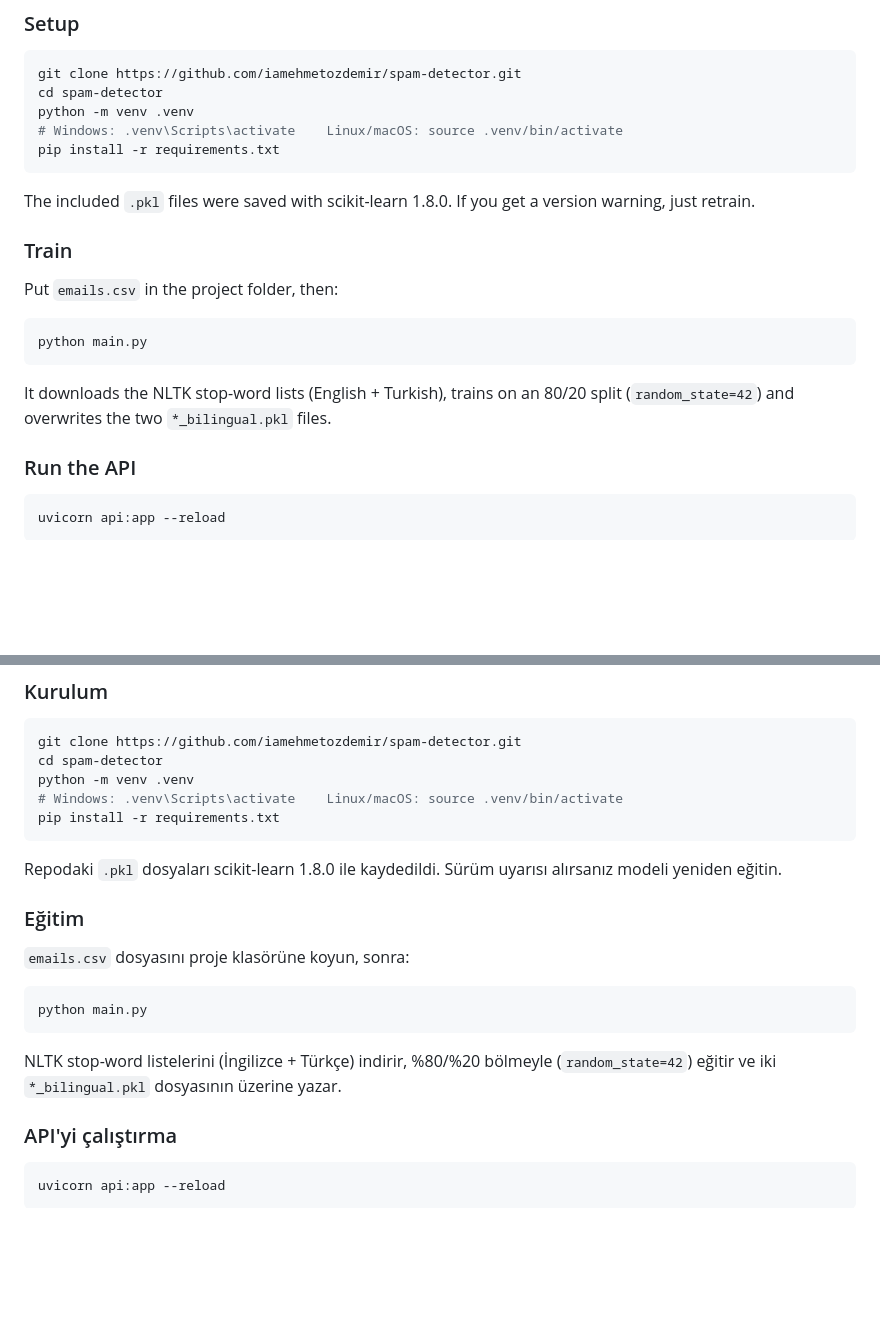
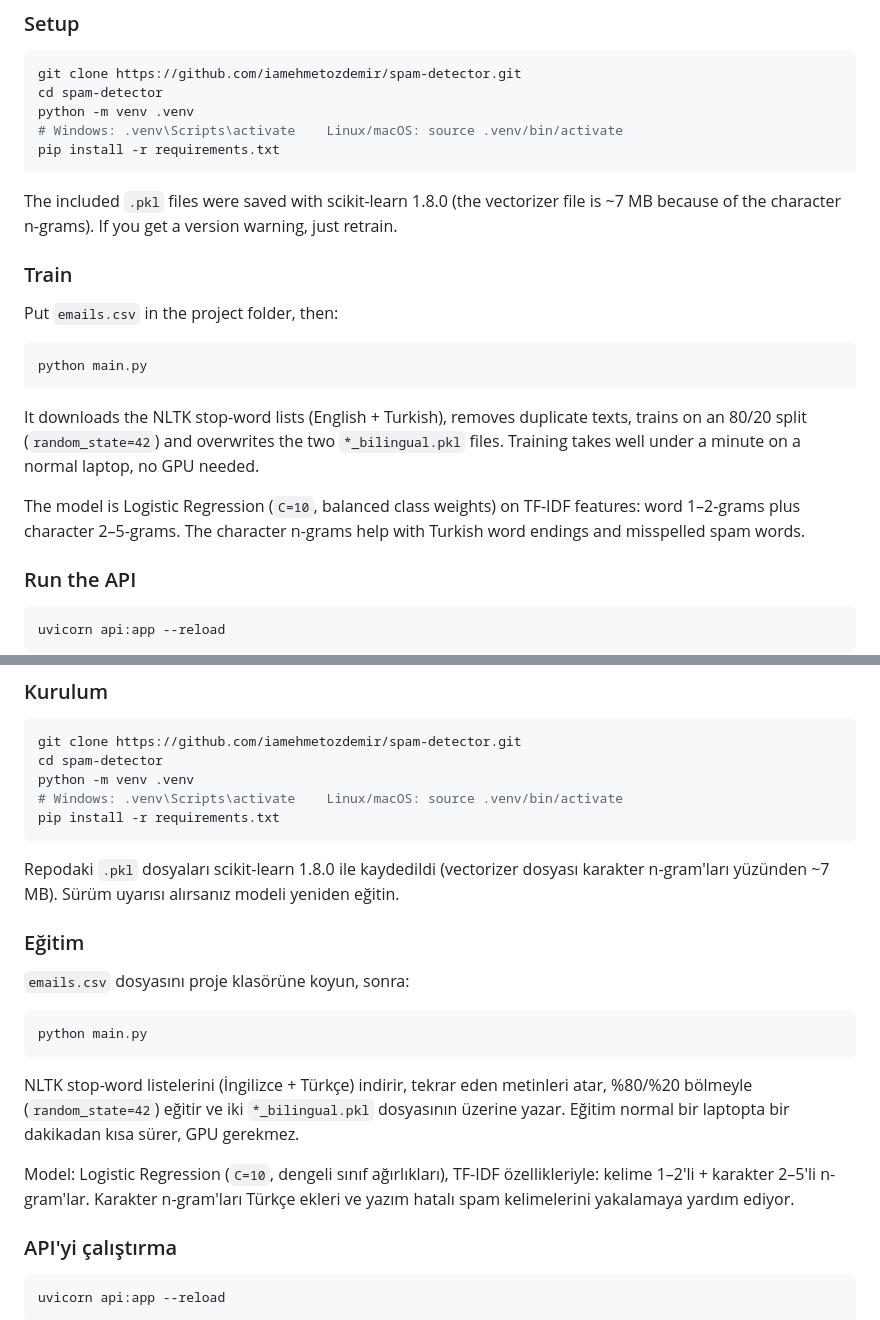
Before and after one commit to iamehmetozdemir/spam-detector, a Markdown page: README.md, 2 parts joined by grey strips. Drawn GitHub-style; blank space fills up the shorter version.

````diff
--- a/README.md
+++ b/README.md
@@ -33,7 +33,7 @@ python -m venv .venv
 pip install -r requirements.txt
 ```
 
-The included `.pkl` files were saved with scikit-learn 1.8.0. If you get a version warning, just retrain.
+The included `.pkl` files were saved with scikit-learn 1.8.0 (the vectorizer file is ~7 MB because of the character n-grams). If you get a version warning, just retrain.
 
 ### Train
 
@@ -43,7 +43,9 @@ Put `emails.csv` in the project folder, then:
 python main.py
 ```
 
-It downloads the NLTK stop-word lists (English + Turkish), trains on an 80/20 split (`random_state=42`) and overwrites the two `*_bilingual.pkl` files.
+It downloads the NLTK stop-word lists (English + Turkish), removes duplicate texts, trains on an 80/20 split (`random_state=42`) and overwrites the two `*_bilingual.pkl` files. Training takes well under a minute on a normal laptop, no GPU needed.
+
+The model is Logistic Regression (`C=10`, balanced class weights) on TF-IDF features: word 1–2-grams plus character 2–5-grams. The character n-grams help with Turkish word endings and misspelled spam words.
 
 ### Run the API
 
@@ -148,7 +157,7 @@ python -m venv .venv
 pip install -r requirements.txt
 ```
 
-Repodaki `.pkl` dosyaları scikit-learn 1.8.0 ile kaydedildi. Sürüm uyarısı alırsanız modeli yeniden eğitin.
+Repodaki `.pkl` dosyaları scikit-learn 1.8.0 ile kaydedildi (vectorizer dosyası karakter n-gram'ları yüzünden ~7 MB). Sürüm uyarısı alırsanız modeli yeniden eğitin.
 
 ### Eğitim
 
@@ -158,7 +167,9 @@ Repodaki `.pkl` dosyaları scikit-learn 1.8.0 ile kaydedildi. Sürüm uyarısı
 python main.py
 ```
 
-NLTK stop-word listelerini (İngilizce + Türkçe) indirir, %80/%20 bölmeyle (`random_state=42`) eğitir ve iki `*_bilingual.pkl` dosyasının üzerine yazar.
+NLTK stop-word listelerini (İngilizce + Türkçe) indirir, tekrar eden metinleri atar, %80/%20 bölmeyle (`random_state=42`) eğitir ve iki `*_bilingual.pkl` dosyasının üzerine yazar. Eğitim normal bir laptopta bir dakikadan kısa sürer, GPU gerekmez.
+
+Model: Logistic Regression (`C=10`, dengeli sınıf ağırlıkları), TF-IDF özellikleriyle: kelime 1–2'li + karakter 2–5'li n-gram'lar. Karakter n-gram'ları Türkçe ekleri ve yazım hatalı spam kelimelerini yakalamaya yardım ediyor.
 
 ### API'yi çalıştırma
 
````
Also changed, not shown: other parts of README.md (+45 -31 lines), docs/screenshot.png, 3 other files.
